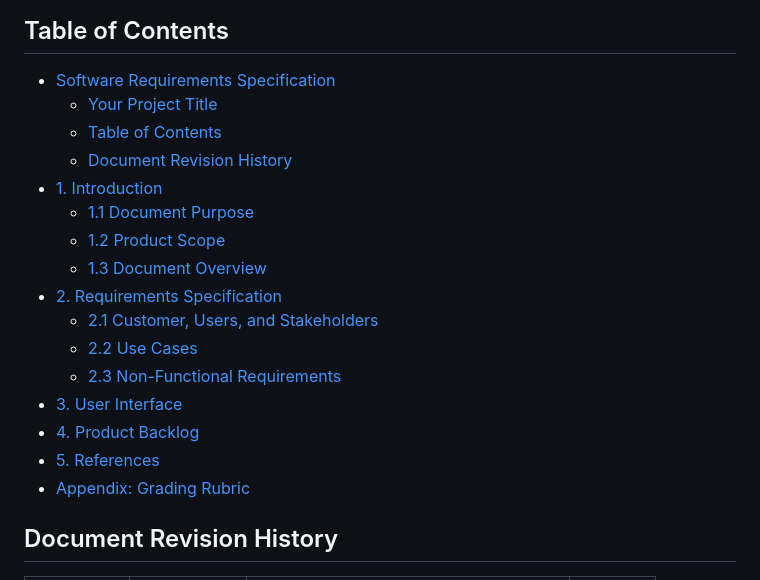
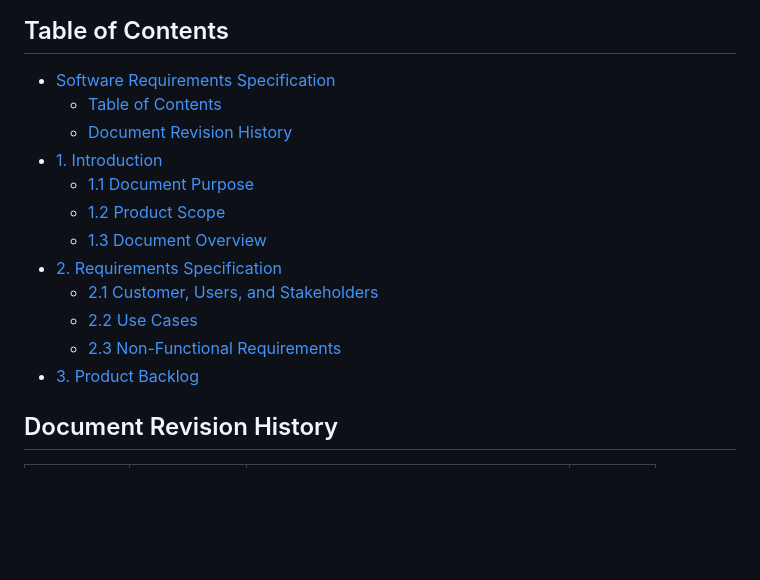
Before and after one commit to Ehiane/StudentFacultyResearchPortal, a Markdown page: README.md, the part around one of its changes. Drawn GitHub-style; blank space fills up the shorter version.

```diff
--- a/README.md
+++ b/README.md
@@ -37,7 +51,6 @@ Prepared by:
 
 ## Table of Contents
 - [Software Requirements Specification](#software-requirements-specification)
-  - [Your Project Title](#your-project-title)
   - [Table of Contents](#table-of-contents)
   - [Document Revision History](#document-revision-history)
 - [1. Introduction](#1-introduction)
@@ -48,10 +61,7 @@ Prepared by:
   - [2.1 Customer, Users, and Stakeholders](#21-customer-users-and-stakeholders)
   - [2.2 Use Cases](#22-use-cases)
   - [2.3 Non-Functional Requirements](#23-non-functional-requirements)
-- [3. User Interface](#3-user-interface)
-- [4. Product Backlog](#4-product-backlog)
-- [5. References](#5-references)
-- [Appendix: Grading Rubric](#appendix-grading-rubric)
+- [3. Product Backlog](#4-product-backlog)
 
 <a name="revision-history"> </a>
 
```
Also changed, not shown: other parts of README.md (+19 -16 lines).
